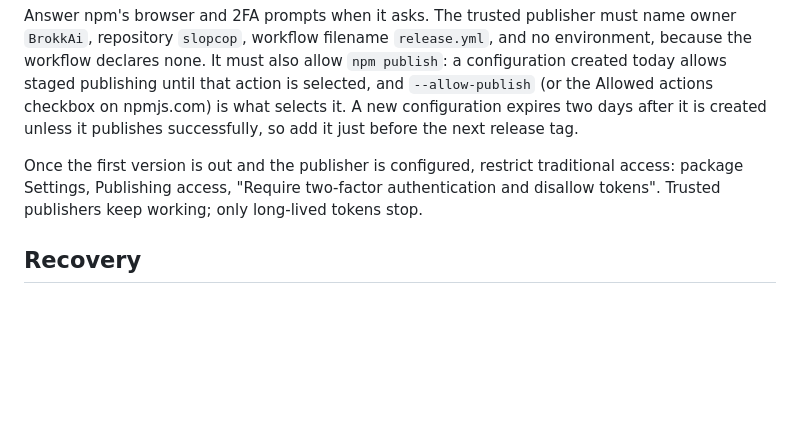
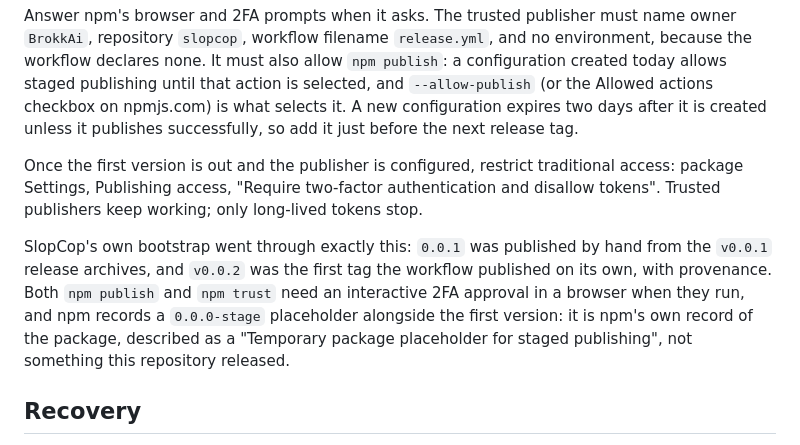
Before and after one commit to BrokkAi/slopcop, a Markdown page: docs/npm-publishing.md, the part around the change. Rendered like a GitHub page; blank space fills up the shorter version.

Commit message:
record what the first npm publication actually needed
The bootstrap publish and the trusted publisher both needed a browser 2FA approval, and npm keeps a 0.0.0-stage placeholder next to the first version it hosts.

```diff
--- a/docs/npm-publishing.md
+++ b/docs/npm-publishing.md
@@ -75,6 +75,14 @@ traditional access: package Settings, Publishing access, "Require two-factor
 authentication and disallow tokens". Trusted publishers keep working; only
 long-lived tokens stop.
 
+SlopCop's own bootstrap went through exactly this: `0.0.1` was published by
+hand from the `v0.0.1` release archives, and `v0.0.2` was the first tag the
+workflow published on its own, with provenance. Both `npm publish` and
+`npm trust` need an interactive 2FA approval in a browser when they run, and
+npm records a `0.0.0-stage` placeholder alongside the first version: it is
+npm's own record of the package, described as a "Temporary package placeholder
+for staged publishing", not something this repository released.
+
 ## Recovery
 
 If npm publication fails after the GitHub release succeeded, rerun the same tag
```
